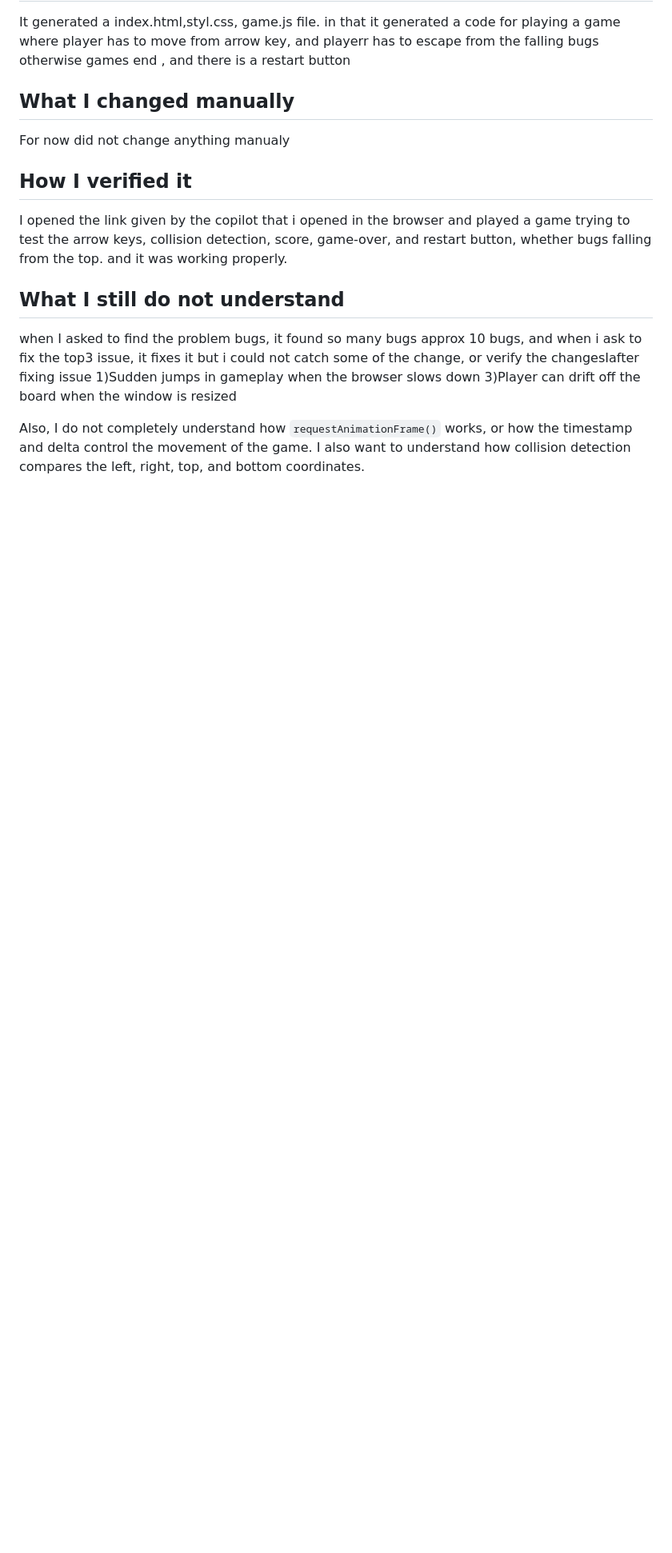
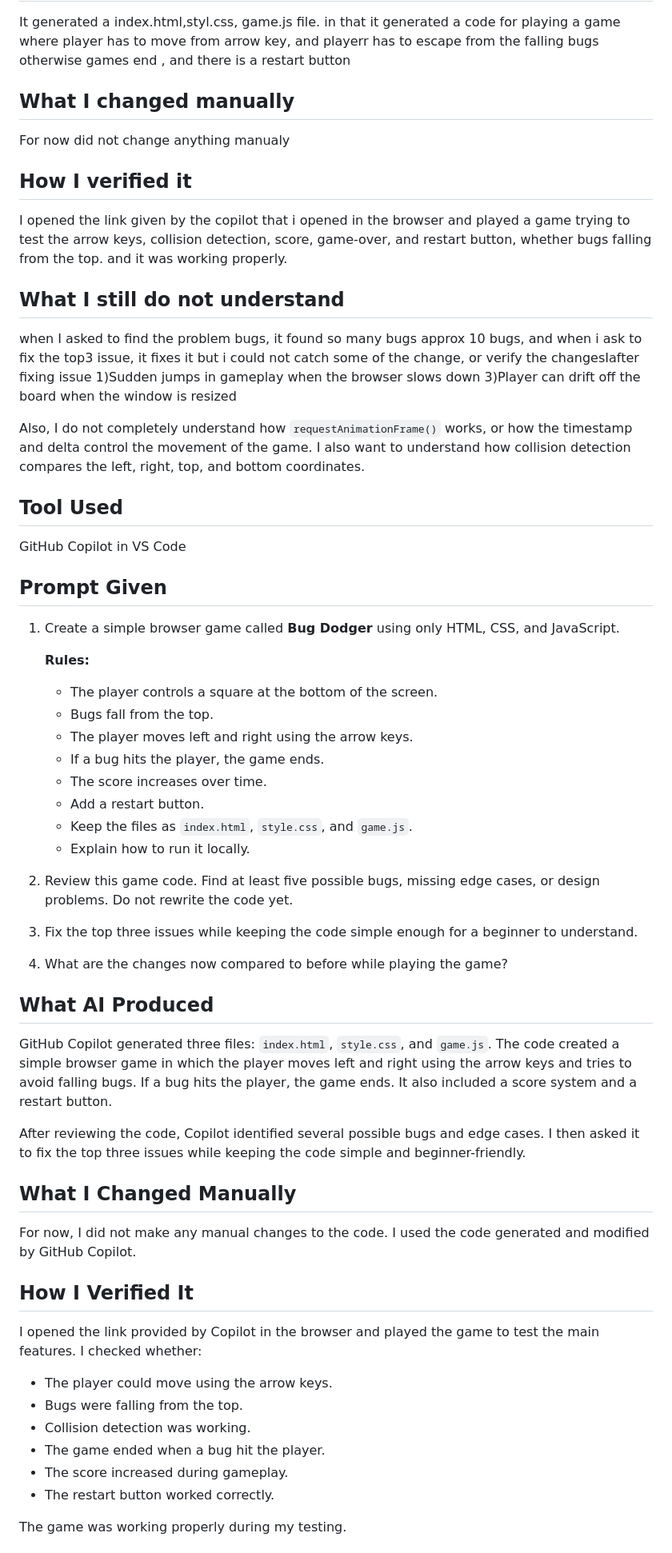
Before and after one commit to deepanjalikumari/ai-assisted-software-development-lab, a Markdown page: lab-notes/week-01.md, the part around one of its changes. Shown at 80% size. Rendered like a GitHub page; blank space fills up the shorter version.

Commit message:
Update week 01 AI lab notes

```diff
--- a/lab-notes/week-01.md
+++ b/lab-notes/week-01.md
@@ -73,3 +73,51 @@ when I asked to find the problem bugs, it found so many bugs approx 10 bugs, and
 3)Player can drift off the board when the window is resized
 
 Also, I do not completely understand how `requestAnimationFrame()` works, or how the timestamp and delta control the movement of the game. I also want to understand how collision detection compares the left, right, top, and bottom coordinates.
+## Tool Used
+
+GitHub Copilot in VS Code
+
+## Prompt Given
+
+1. Create a simple browser game called **Bug Dodger** using only HTML, CSS, and JavaScript.
+
+   **Rules:**
+
+   * The player controls a square at the bottom of the screen.
+   * Bugs fall from the top.
+   * The player moves left and right using the arrow keys.
+   * If a bug hits the player, the game ends.
+   * The score increases over time.
+   * Add a restart button.
+   * Keep the files as `index.html`, `style.css`, and `game.js`.
+   * Explain how to run it locally.
+
+2. Review this game code. Find at least five possible bugs, missing edge cases, or design problems. Do not rewrite the code yet.
+
+3. Fix the top three issues while keeping the code simple enough for a beginner to understand.
+
+4. What are the changes now compared to before while playing the game?
+
+## What AI Produced
+
+GitHub Copilot generated three files: `index.html`, `style.css`, and `game.js`. The code created a simple browser game in which the player moves left and right using the arrow keys and tries to avoid falling bugs. If a bug hits the player, the game ends. It also included a score system and a restart button.
+
+After reviewing the code, Copilot identified several possible bugs and edge cases. I then asked it to fix the top three issues while keeping the code simple and beginner-friendly.
+
+## What I Changed Manually
+
+For now, I did not make any manual changes to the code. I used the code generated and modified by GitHub Copilot.
+
+## How I Verified It
+
+I opened the link provided by Copilot in the browser and played the game to test the main features. I checked whether:
+
+* The player could move using the arrow keys.
+* Bugs were falling from the top.
+* Collision detection was working.
+* The game ended when a bug hit the player.
+* The score increased during gameplay.
+* The restart button worked correctly.
+
+The game was working properly during my testing.
+
```
Also changed, not shown: other parts of lab-notes/week-01.md (+15 -0 lines).
